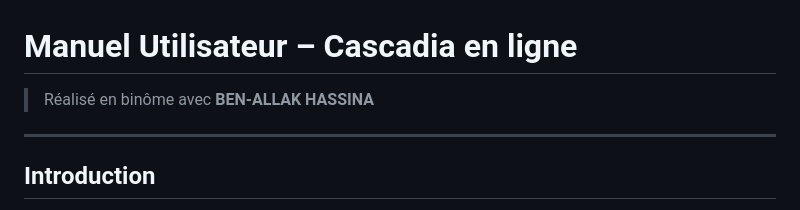
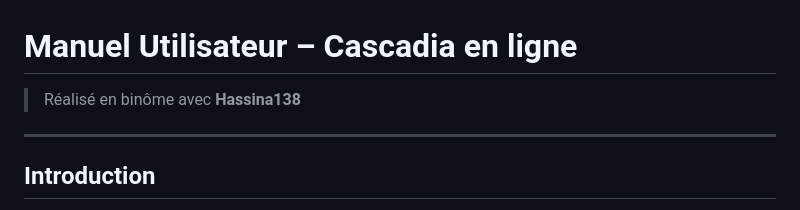
Before and after one commit to foued21/Cascadia-Java, a Markdown page: README.md, the part around the change. Drawn GitHub-style.

```diff
--- a/README.md
+++ b/README.md
@@ -1,6 +1,6 @@
 # Manuel Utilisateur – Cascadia en ligne
 
-> Réalisé en binôme avec **BEN-ALLAK HASSINA**
+> Réalisé en binôme avec **Hassina138**
 
 ---
 
```
